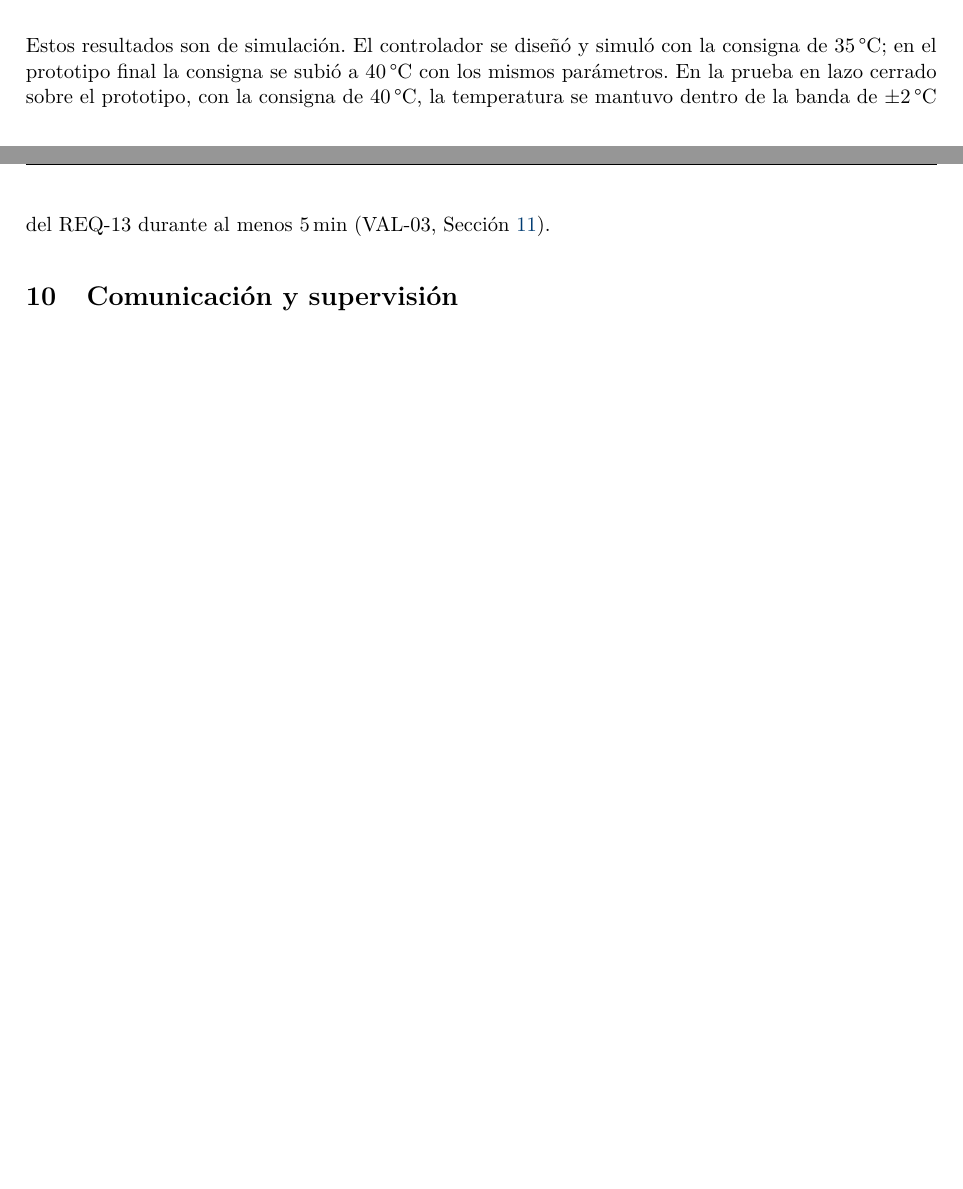
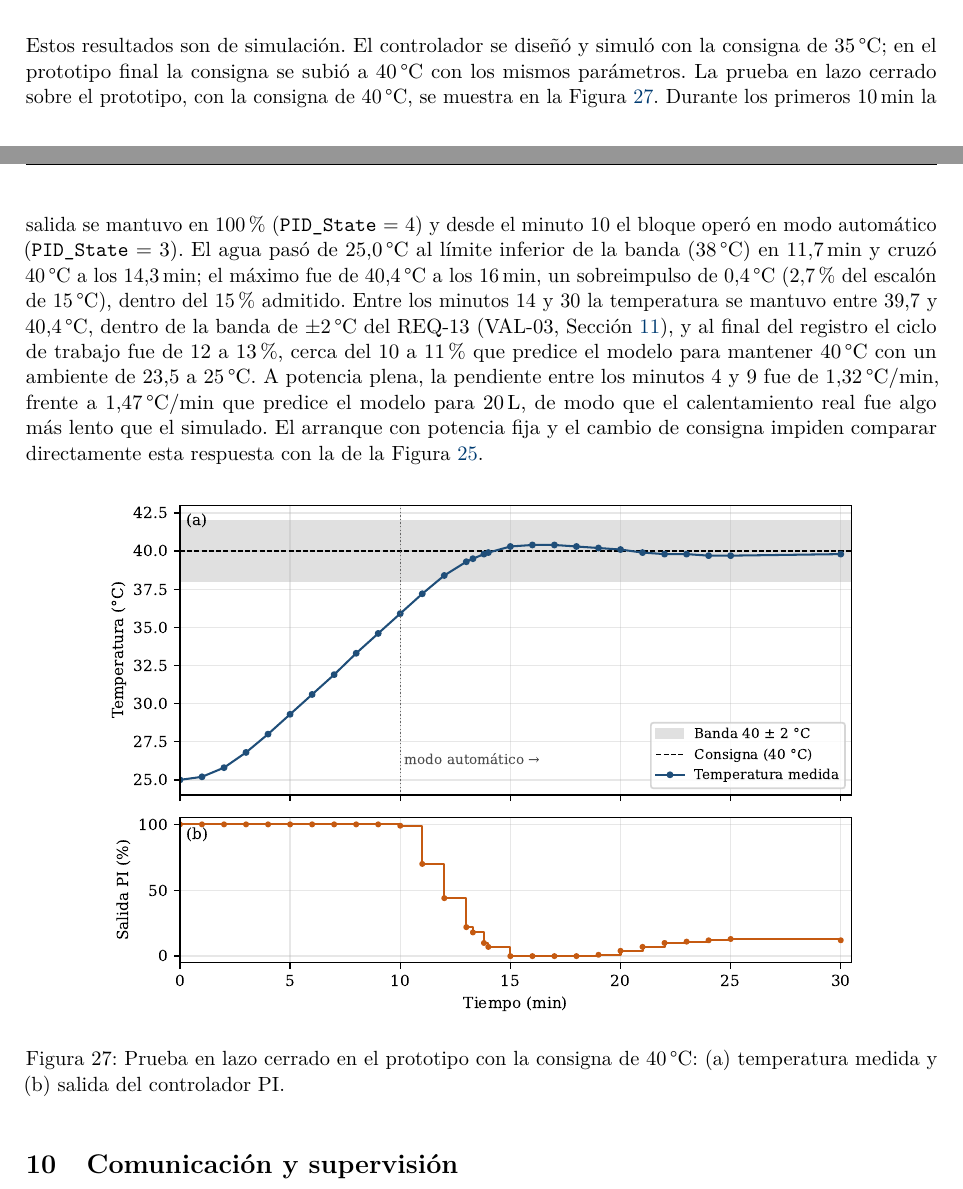
Before and after one commit to nicami13/Proyecto_CIP_2026-2, a LaTeX document (main.tex, which reads secciones/secciones-2/14_montaje_control.tex): two parts of pages 58 and 59 of 108, joined at a grey line, cut so that both start at the same text, the shorter picture padded with empty space. Compiled offline with pdfLaTeX.

Commit message:
Prueba en lazo cerrado a 40 °C en el prototipo: figura y resultados

```diff
--- a/secciones/secciones-2/14_montaje_control.tex
+++ b/secciones/secciones-2/14_montaje_control.tex
@@ -76,4 +76,6 @@ con $K_i = K_p/T_i = 6{,}667 \times 10^{-3}\,\%/(^{\circ}\mathrm{C}\cdot\mathrm{
 
 \insertarfigura[0.85\textwidth]{control_envolvente.pdf}{Respuesta simulada a la consigna de 35\,°C en las cinco plantas de la envolvente, con anti-windup por acotación, frente a la banda del REQ-13.}{fig:control_envolvente}
 
-Estos resultados son de simulación. El controlador se diseñó y simuló con la consigna de 35\,°C; en el prototipo final la consigna se subió a 40\,°C con los mismos parámetros. En la prueba en lazo cerrado sobre el prototipo, con la consigna de 40\,°C, la temperatura se mantuvo dentro de la banda de $\pm 2$\,°C del REQ-13 durante al menos 5\,min (VAL-03, Sección~\ref{sec:montaje_pruebas}).
+Estos resultados son de simulación. El controlador se diseñó y simuló con la consigna de 35\,°C; en el prototipo final la consigna se subió a 40\,°C con los mismos parámetros. La prueba en lazo cerrado sobre el prototipo, con la consigna de 40\,°C, se muestra en la Figura~\ref{fig:ensayo_lazo_cerrado}. Durante los primeros 10\,min la salida se mantuvo en 100\,\% (\texttt{PID\_State} = 4) y desde el minuto 10 el bloque operó en modo automático (\texttt{PID\_State} = 3). El agua pasó de 25,0\,°C al límite inferior de la banda (38\,°C) en 11,7\,min y cruzó 40\,°C a los 14,3\,min; el máximo fue de 40,4\,°C a los 16\,min, un sobreimpulso de 0,4\,°C (2,7\,\% del escalón de 15\,°C), dentro del 15\,\% admitido. Entre los minutos 14 y 30 la temperatura se mantuvo entre 39,7 y 40,4\,°C, dentro de la banda de $\pm 2$\,°C del REQ-13 (VAL-03, Sección~\ref{sec:montaje_pruebas}), y al final del registro el ciclo de trabajo fue de 12 a 13\,\%, cerca del 10 a 11\,\% que predice el modelo para mantener 40\,°C con un ambiente de 23,5 a 25\,°C. A potencia plena, la pendiente entre los minutos 4 y 9 fue de 1,32\,°C/min, frente a 1,47\,°C/min que predice el modelo para 20\,L, de modo que el calentamiento real fue algo más lento que el simulado. El arranque con potencia fija y el cambio de consigna impiden comparar directamente esta respuesta con la de la Figura~\ref{fig:control_antiwindup}.
+
+\insertarfigura[0.85\textwidth]{ensayo_lazo_cerrado_40C.pdf}{Prueba en lazo cerrado en el prototipo con la consigna de 40\,°C: (a) temperatura medida y (b) salida del controlador PI.}{fig:ensayo_lazo_cerrado}
```
Also changed, not shown: secciones/11_conclusiones.tex (+1 -1 lines), tablas/tabla_resultados_unificada.tex (+1 -1 lines), figuras/ensayo_lazo_cerrado_40C.pdf (added).
